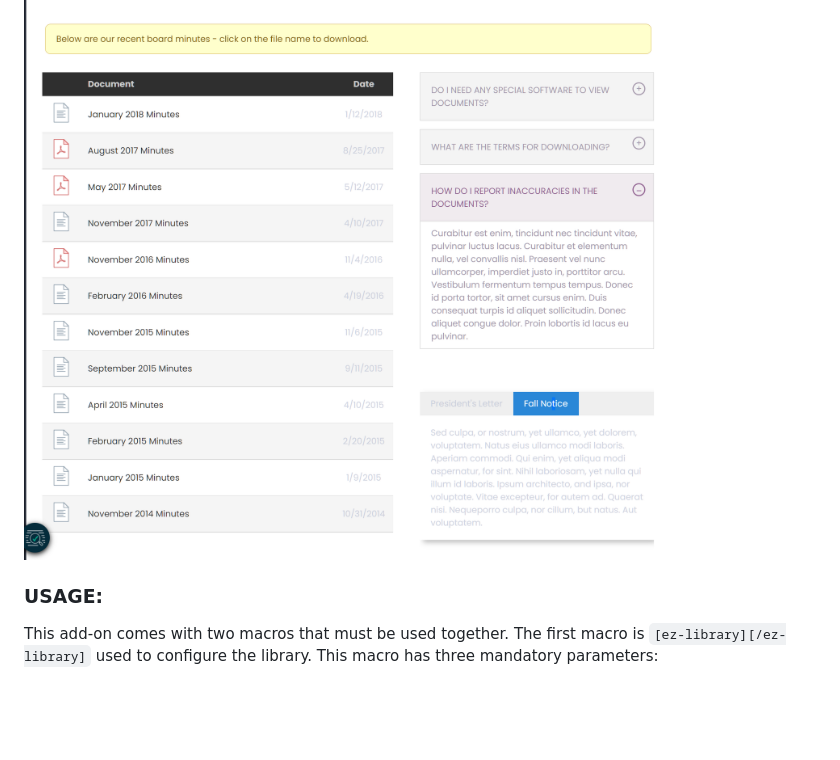
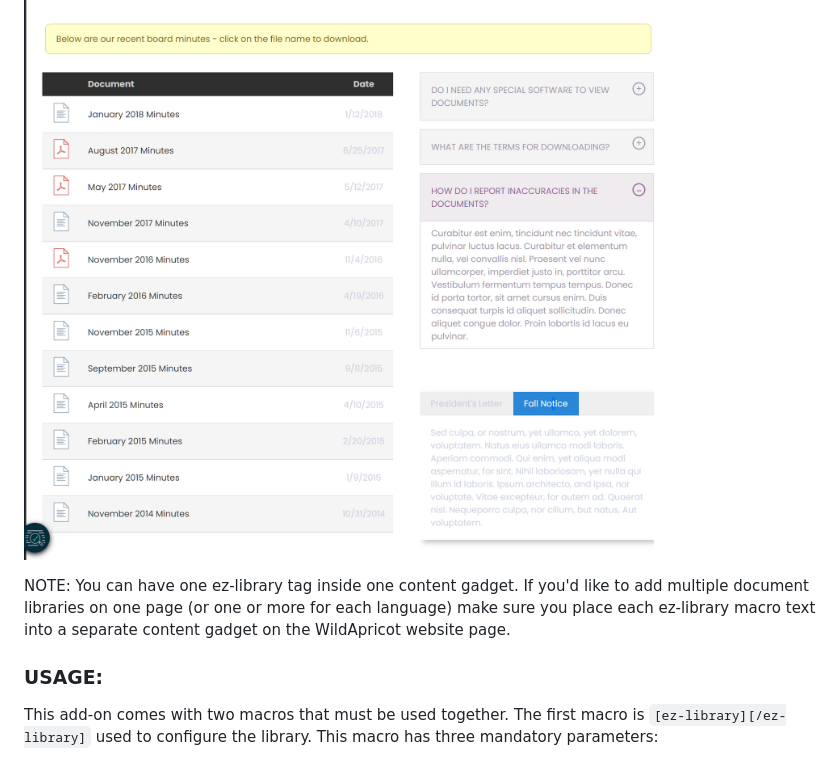
Before and after one commit to NewPath-Consulting/ez-wildapricot-webdesigner, a Markdown page: README.md, the part around the change. Rendered like a GitHub page; blank space fills up the shorter version.

Commit message:
adding a note for ez-library usage for multiple instances
added a note to place multiple ez-library macros in a separate gadget in a WA page

```diff
--- a/README.md
+++ b/README.md
@@ -667,8 +667,9 @@ The EZ-Library Addon makes it easy to insert a document library into a WildApric
 
 ![EZ-Library Add-On Screenshot with Toggle, Notice and Tabs](https://github.com/NewPath-Consulting/ez-wildapricot-webdesigner/blob/master/readme-images/ez-library.png?raw=true)
 
+NOTE: You can have one ez-library tag inside one content gadget. If you'd like to add multiple document libraries on one page (or one or more for each language) make sure you place each ez-library macro text into a separate content gadget on the WildApricot website page.
+
 ### **USAGE:**
-
 This add-on comes with two macros that must be used together. The first macro is `[ez-library][/ez-library]` used to configure the library. This macro has three mandatory parameters:
 
 - `folder`: the path to the WildApricot file manager folder containing all the files to be included in the library. This path is relative to the standard "Resources" folder, and the path should not include "Resources". If your documents are located in the "Documents" folder, set the path to "documents". For example, if they are located in a subfolder called "Minutes" inside of the documents folder, set this to "documents/minutes".
```
